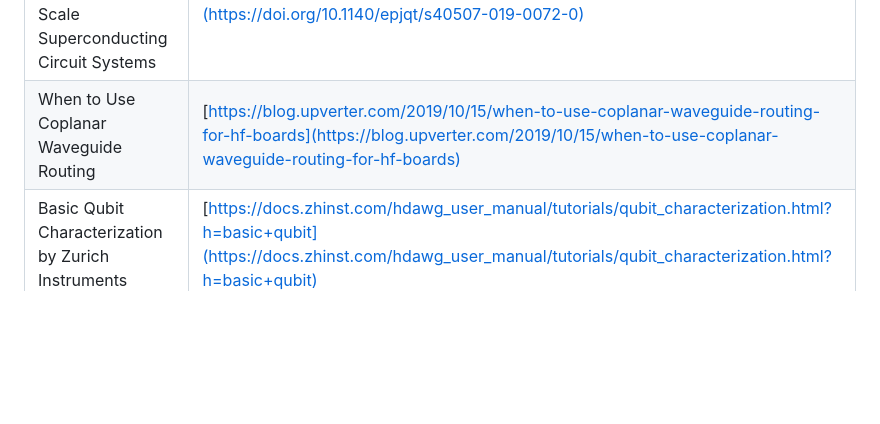
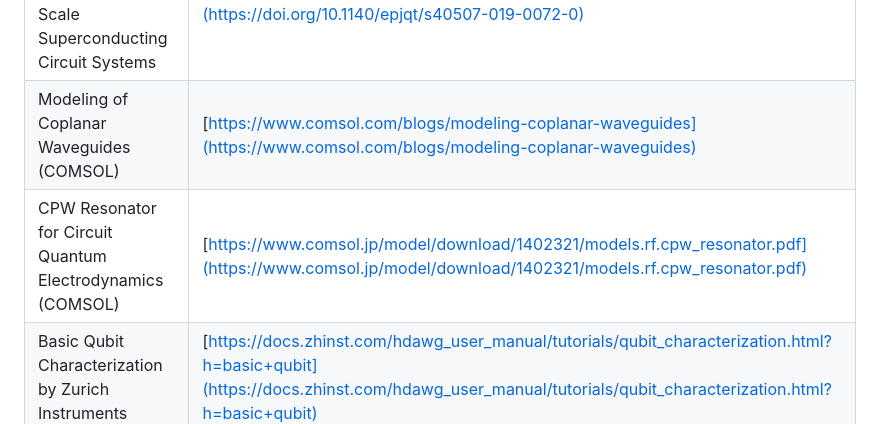
Before and after one commit to OJB-Quantum/QC-Hardware-How-To, a Markdown page: README.md, the part around the change printed below. GitHub-like rendering; blank space fills up the shorter version.

Commit message:
Update README.md
Signed-off-by: Onri Jay Benally <88035770+OJB-Quantum@users.noreply.github.com>

```diff
--- a/README.md
+++ b/README.md
@@ -291,7 +291,8 @@ Free or Open Access Literature & More (Up to Graduate Level):
 | Hitchhiker's Guide to the Dilution Refrigerator                    | [https://www.roma1.infn.it/exp/cuore/pdfnew/Fridge.pdf](https://www.roma1.infn.it/exp/cuore/pdfnew/Fridge.pdf)                                                                                                                                               |
 | Dry Dilution Refrigerator with 4He-1 K-Loop                        | [https://doi.org/10.48550/arXiv.1412.3597](https://doi.org/10.48550/arXiv.1412.3597)          |
 | Engineering Cryogenic Setups for 100-Qubit Scale Superconducting Circuit Systems  | [https://doi.org/10.1140/epjqt/s40507-019-0072-0](https://doi.org/10.1140/epjqt/s40507-019-0072-0) |
-| When to Use Coplanar Waveguide Routing                            | [https://blog.upverter.com/2019/10/15/when-to-use-coplanar-waveguide-routing-for-hf-boards](https://blog.upverter.com/2019/10/15/when-to-use-coplanar-waveguide-routing-for-hf-boards)                                                                        |
+| Modeling of Coplanar Waveguides (COMSOL)                            | [https://www.comsol.com/blogs/modeling-coplanar-waveguides](https://www.comsol.com/blogs/modeling-coplanar-waveguides) |
+| CPW Resonator for Circuit Quantum Electrodynamics (COMSOL) | [https://www.comsol.jp/model/download/1402321/models.rf.cpw_resonator.pdf](https://www.comsol.jp/model/download/1402321/models.rf.cpw_resonator.pdf)|
 | Basic Qubit Characterization by Zurich Instruments                | [https://docs.zhinst.com/hdawg_user_manual/tutorials/qubit_characterization.html?h=basic+qubit](https://docs.zhinst.com/hdawg_user_manual/tutorials/qubit_characterization.html?h=basic+qubit)                                                                |
 | Quantum Control Documentation by Qblox Instruments                | [https://qblox-qblox-instruments.readthedocs-hosted.com/en/master](https://qblox-qblox-instruments.readthedocs-hosted.com/en/master)                                                                                                                          |
 | Overview of Quantum Control Equipment by Qblox Instruments         | [https://www.qblox.com](https://www.qblox.com)                                                                                                                                                                                                               |
```
Also changed, not shown: other parts of README.md (+1 -0 lines).
